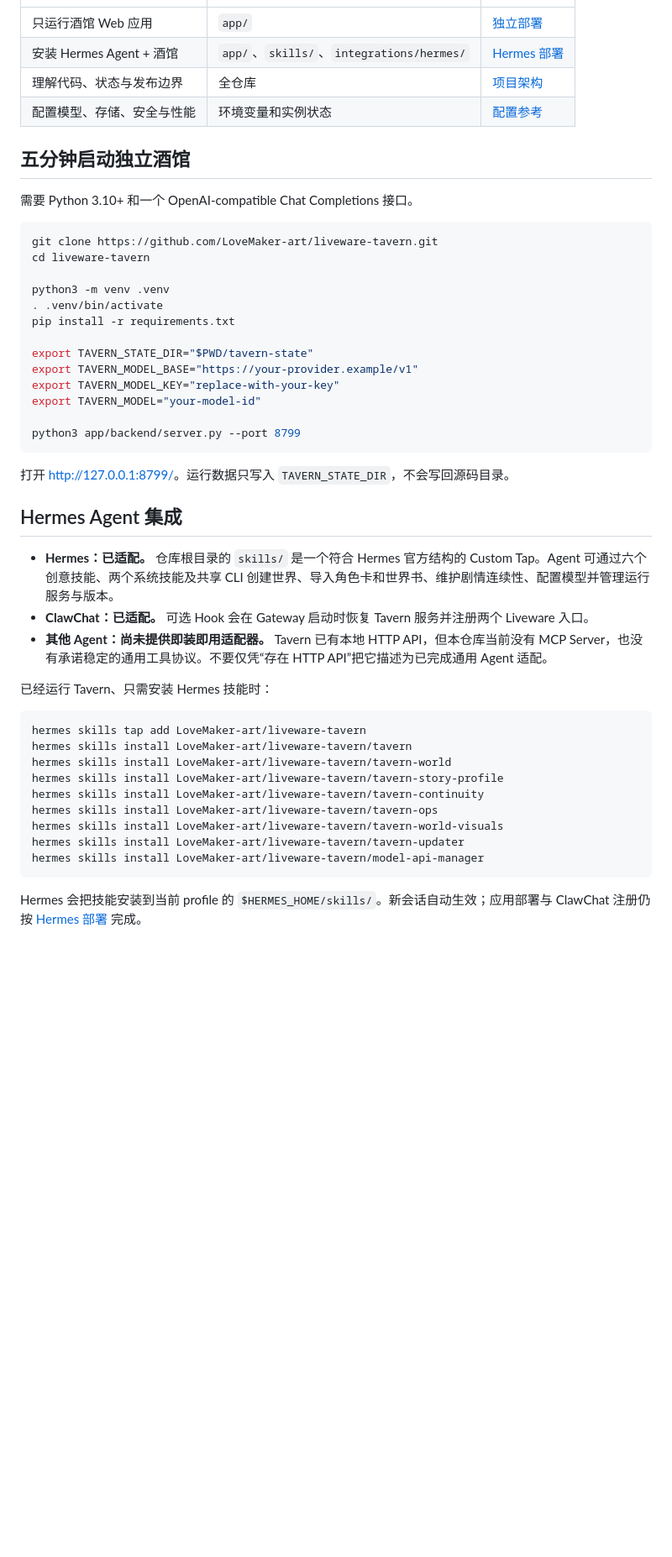
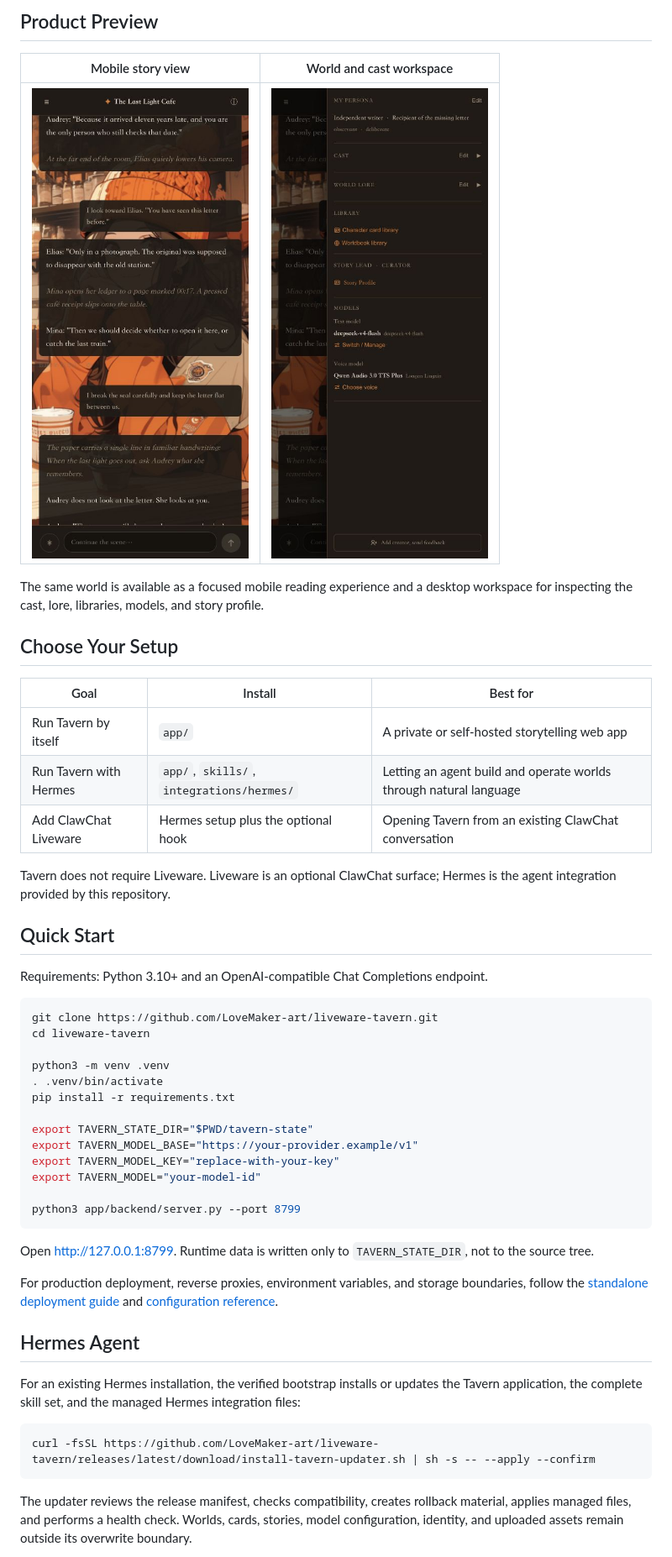
Before and after one commit to LoveMaker-art/liveware-tavern, a Markdown page: README.md, the part around one of its changes. Shown at 84% size. Drawn GitHub-style; pictures changed too: docs/images/tavern-mobile.jpg (added), docs/images/world-and-cast.jpg (added); blank space fills up the shorter version.

Commit message:
docs: redesign repository homepage

````diff
--- a/README.md
+++ b/README.md
@@ -12,14 +32,26 @@ Tavern 是一个开源的多角色互动故事系统。它包含可独立运行
+## Product Preview
+
+| Mobile story view | World and cast workspace |
+| --- | --- |
+| ![Tavern mobile story view](docs/images/tavern-mobile.jpg) | ![Tavern world and cast panel](docs/images/world-and-cast.jpg) |
+
+The same world is available as a focused mobile reading experience and a desktop workspace for inspecting the cast, lore, libraries, models, and story profile.
+
+## Choose Your Setup
+
+| Goal | Install | Best for |
 | --- | --- | --- |
-| 只运行酒馆 Web 应用 | `app/` | [独立部署](docs/standalone.md) |
-| 安装 Hermes Agent + 酒馆 | `app/`、`skills/`、`integrations/hermes/` | [Hermes 部署](docs/hermes.md) |
-| 理解代码、状态与发布边界 | 全仓库 | [项目架构](docs/architecture.md) |
-| 配置模型、存储、安全与性能 | 环境变量和实例状态 | [配置参考](docs/configuration.md) |
+| Run Tavern by itself | `app/` | A private or self-hosted storytelling web app |
+| Run Tavern with Hermes | `app/`, `skills/`, `integrations/hermes/` | Letting an agent build and operate worlds through natural language |
+| Add ClawChat Liveware | Hermes setup plus the optional hook | Opening Tavern from an existing ClawChat conversation |
 
-## 五分钟启动独立酒馆
+Tavern does not require Liveware. Liveware is an optional ClawChat surface; Hermes is the agent integration provided by this repository.
 
-需要 Python 3.10+ 和一个 OpenAI-compatible Chat Completions 接口。
+## Quick Start
 
-```sh
+Requirements: Python 3.10+ and an OpenAI-compatible Chat Completions endpoint.
+
+```bash
 git clone https://github.com/LoveMaker-art/liveware-tavern.git
 cd liveware-tavern
 
@@ -35,28 +67,17 @@ export TAVERN_MODEL="your-model-id"
 python3 app/backend/server.py --port 8799
 ```
 
-打开 <http://127.0.0.1:8799/>。运行数据只写入 `TAVERN_STATE_DIR`，不会写回源码目录。
+Open [http://127.0.0.1:8799](http://127.0.0.1:8799). Runtime data is written only to `TAVERN_STATE_DIR`, not to the source tree.
 
-## Hermes Agent 集成
+For production deployment, reverse proxies, environment variables, and storage boundaries, follow the [standalone deployment guide](docs/standalone.md) and [configuration reference](docs/configuration.md).
 
-- **Hermes：已适配。** 仓库根目录的 `skills/` 是一个符合 Hermes 官方结构的 Custom Tap。Agent 可通过六个创意技能、两个系统技能及共享 CLI 创建世界、导入角色卡和世界书、维护剧情连续性、配置模型并管理运行服务与版本。
-- **ClawChat：已适配。** 可选 Hook 会在 Gateway 启动时恢复 Tavern 服务并注册两个 Liveware 入口。
-- **其他 Agent：尚未提供即装即用适配器。** Tavern 已有本地 HTTP API，但本仓库当前没有 MCP Server，也没有承诺稳定的通用工具协议。不要仅凭“存在 HTTP API”把它描述为已完成通用 Agent 适配。
+## Hermes Agent
 
-已经运行 Tavern、只需安装 Hermes 技能时：
+For an existing Hermes installation, the verified bootstrap installs or updates the Tavern application, the complete skill set, and the managed Hermes integration files:
 
-```sh
-hermes skills tap add LoveMaker-art/liveware-tavern
-hermes skills install LoveMaker-art/liveware-tavern/tavern
-hermes skills install LoveMaker-art/liveware-tavern/tavern-world
-hermes skills install LoveMaker-art/liveware-tavern/tavern-story-profile
-hermes skills install LoveMaker-art/liveware-tavern/tavern-continuity
-hermes skills install LoveMaker-art/liveware-tavern/tavern-ops
-hermes skills install LoveMaker-art/liveware-tavern/tavern-world-visuals
-hermes skills install LoveMaker-art/liveware-tavern/tavern-updater
-hermes skills install LoveMaker-art/liveware-tavern/model-api-manager
+```bash
+curl -fsSL https://github.com/LoveMaker-art/liveware-tavern/releases/latest/download/install-tavern-updater.sh | sh -s -- --apply --confirm
 ```
 
-Hermes 会把技能安装到当前 profile 的 `$HERMES_HOME/skills/`。新会话自动生效；应用部署与
-ClawChat 注册仍按 [Hermes 部署](docs/hermes.md) 完成。
+The updater reviews the release manifest, checks compatibility, creates rollback material, applies managed files, and performs a health check. Worlds, cards, stories, model configuration, identity, and uploaded assets remain outside its overwrite boundary.
 
````
Also changed, not shown: other parts of README.md (+72 -33 lines), CONTRIBUTING.md (added, +58 -0 lines), README.zh-CN.md (added, +144 -0 lines), SECURITY.md (added, +28 -0 lines), docs/images/tavern-desktop.jpg (added), 3 other files.
